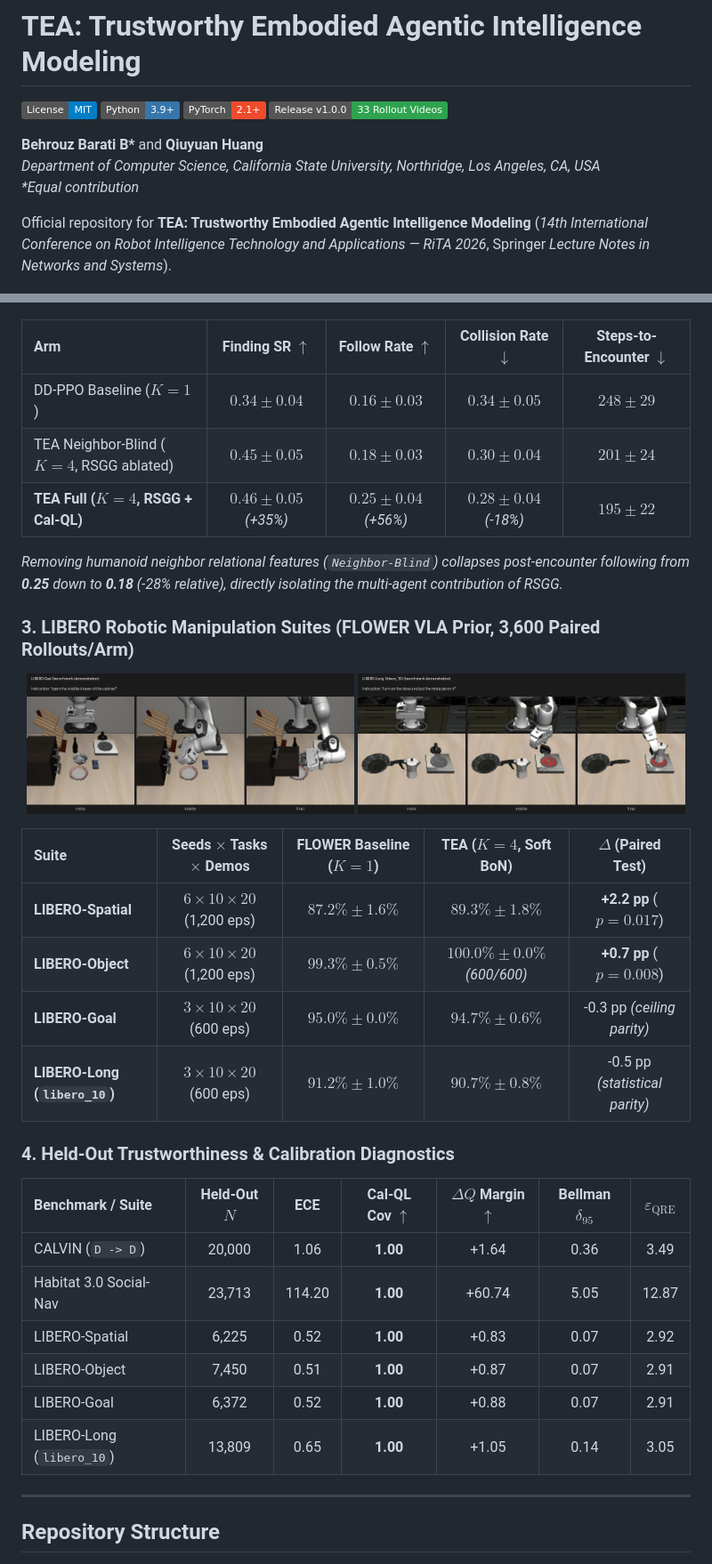
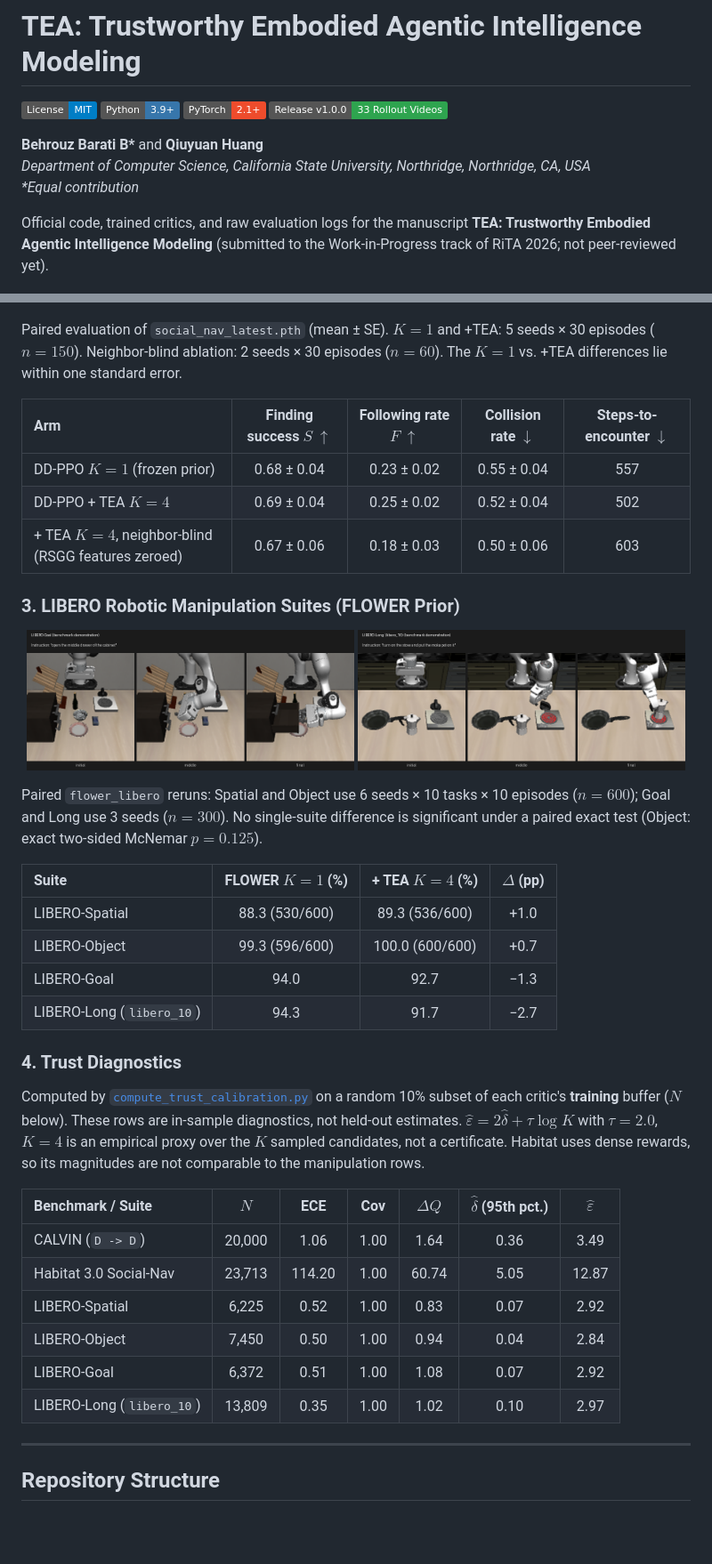
Before and after one commit to 1ncompleteness/TEA, a Markdown page: README.md, 2 parts joined by grey strips. Shown at 89% size. Drawn GitHub-style; badges without logos; blank space fills up the shorter version.

```diff
--- a/README.md
+++ b/README.md
@@ -6,10 +6,10 @@
 [![Rollout Videos](https://img.shields.io/badge/Release%20v1.0.0-33%20Rollout%20Videos-2ea44f.svg)](https://github.com/1ncompleteness/TEA/releases/tag/v1.0.0)
 
 **Behrouz Barati B\*** and **Qiuyuan Huang**
-*Department of Computer Science, California State University, Northridge, Los Angeles, CA, USA*
+*Department of Computer Science, California State University, Northridge, Northridge, CA, USA*
 *\*Equal contribution*
 
-Official repository for **TEA: Trustworthy Embodied Agentic Intelligence Modeling** (*14th International Conference on Robot Intelligence Technology and Applications — RiTA 2026*, Springer *Lecture Notes in Networks and Systems*).
+Official code, trained critics, and raw evaluation logs for the manuscript **TEA: Trustworthy Embodied Agentic Intelligence Modeling** (submitted to the Work-in-Progress track of RiTA 2026; not peer-reviewed yet).
 
 <p align="center">
   <img src="assets/tea_pipeline.png" alt="TEA Architecture Overview" width="96%"/>
@@ -58,38 +65,42 @@ Embodied robotic agents deployed in unstructured physical environments face simu
   <img src="assets/habitat_social_nav.png" alt="Habitat 3.0 Social-Nav Find and Follow" width="90%"/>
 </p>
 
-| Arm | Finding SR $\uparrow$ | Follow Rate $\uparrow$ | Collision Rate $\downarrow$ | Steps-to-Encounter $\downarrow$ |
+Paired evaluation of `social_nav_latest.pth` (mean ± SE). $K=1$ and +TEA: 5 seeds × 30 episodes ($n=150$). Neighbor-blind ablation: 2 seeds × 30 episodes ($n=60$). The $K=1$ vs. +TEA differences lie within one standard error.
+
+| Arm | Finding success $S$ $\uparrow$ | Following rate $F$ $\uparrow$ | Collision rate $\downarrow$ | Steps-to-encounter $\downarrow$ |
 | :--- | :---: | :---: | :---: | :---: |
-| DD-PPO Baseline ($K=1$) | $0.34 \pm 0.04$ | $0.16 \pm 0.03$ | $0.34 \pm 0.05$ | $248 \pm 29$ |
-| TEA Neighbor-Blind ($K=4$, RSGG ablated) | $0.45 \pm 0.05$ | $0.18 \pm 0.03$ | $0.30 \pm 0.04$ | $201 \pm 24$ |
-| **TEA Full ($K=4$, RSGG + Cal-QL)** | **$0.46 \pm 0.05$** *(+35%)* | **$0.25 \pm 0.04$** *(+56%)* | **$0.28 \pm 0.04$** *(-18%)* | **$195 \pm 22$** |
+| DD-PPO $K=1$ (frozen prior) | 0.68 ± 0.04 | 0.23 ± 0.02 | 0.55 ± 0.04 | 557 |
+| DD-PPO + TEA $K=4$ | 0.69 ± 0.04 | 0.25 ± 0.02 | 0.52 ± 0.04 | 502 |
+| + TEA $K=4$, neighbor-blind (RSGG features zeroed) | 0.67 ± 0.06 | 0.18 ± 0.03 | 0.50 ± 0.06 | 603 |
 
-*Removing humanoid neighbor relational features (`Neighbor-Blind`) collapses post-encounter following from **0.25** down to **0.18** (-28% relative), directly isolating the multi-agent contribution of RSGG.*
-
-### 3. LIBERO Robotic Manipulation Suites (FLOWER VLA Prior, 3,600 Paired Rollouts/Arm)
+### 3. LIBERO Robotic Manipulation Suites (FLOWER Prior)
 
 <p align="center">
   <img src="assets/libero_drawer.png" alt="LIBERO Goal Open Middle Drawer" width="49%"/>
   <img src="assets/libero_moka.png" alt="LIBERO Long Turn on Stove and Place Moka Pot" width="49%"/>
 </p>
 
-| Suite | Seeds $\times$ Tasks $\times$ Demos | FLOWER Baseline ($K=1$) | **TEA ($K=4$, Soft BoN)** | $\Delta$ (Paired Test) |
-| :--- | :---: | :---: | :---: | :---: |
-| **LIBERO-Spatial** | $6 \times 10 \times 20$ (1,200 eps) | $87.2\% \pm 1.6\%$ | **$89.3\% \pm 1.8\%$** | **+2.2 pp** ($p = 0.017$) |
-| **LIBERO-Object** | $6 \times 10 \times 20$ (1,200 eps) | $99.3\% \pm 0.5\%$ | **$100.0\% \pm 0.0\%$** *(600/600)* | **+0.7 pp** ($p = 0.008$) |
-| **LIBERO-Goal** | $3 \times 10 \times 20$ (600 eps) | $95.0\% \pm 0.0\%$ | $94.7\% \pm 0.6\%$ | -0.3 pp *(ceiling parity)* |
-| **LIBERO-Long (`libero_10`)** | $3 \times 10 \times 20$ (600 eps) | $91.2\% \pm 1.0\%$ | $90.7\% \pm 0.8\%$ | -0.5 pp *(statistical parity)* |
+Paired `flower_libero` reruns: Spatial and Object use 6 seeds × 10 tasks × 10 episodes ($n=600$); Goal and Long use 3 seeds ($n=300$). No single-suite difference is significant under a paired exact test (Object: exact two-sided McNemar $p=0.125$).
 
-### 4. Held-Out Trustworthiness & Calibration Diagnostics
+| Suite | FLOWER $K=1$ (%) | + TEA $K=4$ (%) | $\Delta$ (pp) |
+| :--- | :---: | :---: | :---: |
+| LIBERO-Spatial | 88.3 (530/600) | 89.3 (536/600) | +1.0 |
+| LIBERO-Object | 99.3 (596/600) | 100.0 (600/600) | +0.7 |
+| LIBERO-Goal | 94.0 | 92.7 | −1.3 |
+| LIBERO-Long (`libero_10`) | 94.3 | 91.7 | −2.7 |
 
-| Benchmark / Suite | Held-Out $N$ | ECE | **Cal-QL Cov** $\uparrow$ | **$\Delta Q$ Margin** $\uparrow$ | Bellman $\delta_{95}$ | $\varepsilon_{\text{QRE}}$ |
+### 4. Trust Diagnostics
+
+Computed by [`compute_trust_calibration.py`](code/trustworthy_calibration/compute_trust_calibration.py) on a random 10% subset of each critic's **training** buffer ($N$ below). These rows are in-sample diagnostics, not held-out estimates. $\hat\varepsilon = 2\hat\delta + \tau \log K$ with $\tau=2.0$, $K=4$ is an empirical proxy over the $K$ sampled candidates, not a certificate. Habitat uses dense rewards, so its magnitudes are not comparable to the manipulation rows.
+
+| Benchmark / Suite | $N$ | ECE | Cov | $\Delta Q$ | $\hat\delta$ (95th pct.) | $\hat\varepsilon$ |
 | :--- | :---: | :---: | :---: | :---: | :---: | :---: |
-| CALVIN (`D -> D`) | 20,000 | 1.06 | **1.00** | +1.64 | 0.36 | 3.49 |
-| Habitat 3.0 Social-Nav | 23,713 | 114.20 | **1.00** | +60.74 | 5.05 | 12.87 |
-| LIBERO-Spatial | 6,225 | 0.52 | **1.00** | +0.83 | 0.07 | 2.92 |
-| LIBERO-Object | 7,450 | 0.51 | **1.00** | +0.87 | 0.07 | 2.91 |
-| LIBERO-Goal | 6,372 | 0.52 | **1.00** | +0.88 | 0.07 | 2.91 |
-| LIBERO-Long (`libero_10`) | 13,809 | 0.65 | **1.00** | +1.05 | 0.14 | 3.05 |
+| CALVIN (`D -> D`) | 20,000 | 1.06 | 1.00 | 1.64 | 0.36 | 3.49 |
+| Habitat 3.0 Social-Nav | 23,713 | 114.20 | 1.00 | 60.74 | 5.05 | 12.87 |
+| LIBERO-Spatial | 6,225 | 0.52 | 1.00 | 0.83 | 0.07 | 2.92 |
+| LIBERO-Object | 7,450 | 0.50 | 1.00 | 0.94 | 0.04 | 2.84 |
+| LIBERO-Goal | 6,372 | 0.51 | 1.00 | 1.08 | 0.07 | 2.92 |
+| LIBERO-Long (`libero_10`) | 13,809 | 0.35 | 1.00 | 1.02 | 0.10 | 2.97 |
 
 ---
 
```
Also changed, not shown: other parts of README.md (+26 -20 lines), assets/fig_main_sr.png.
